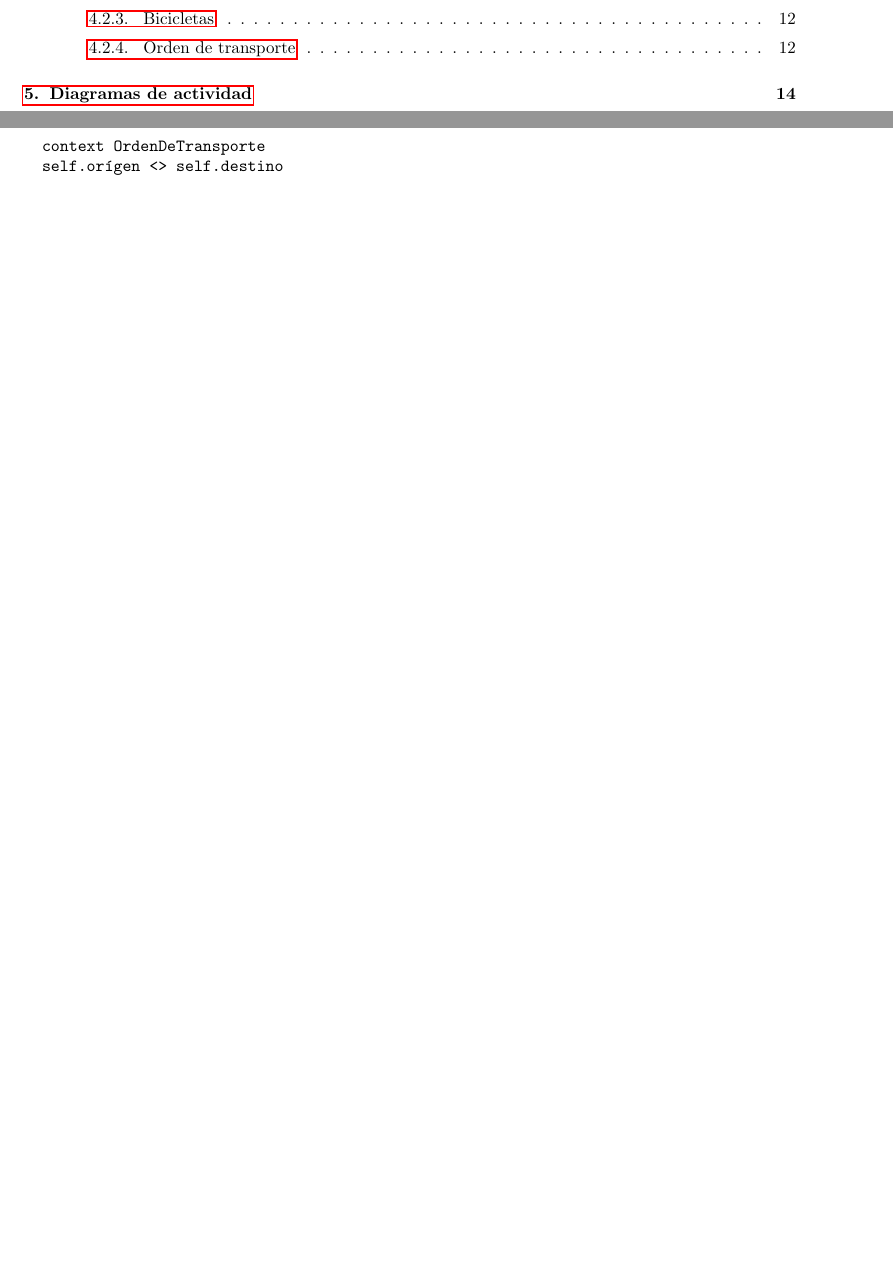
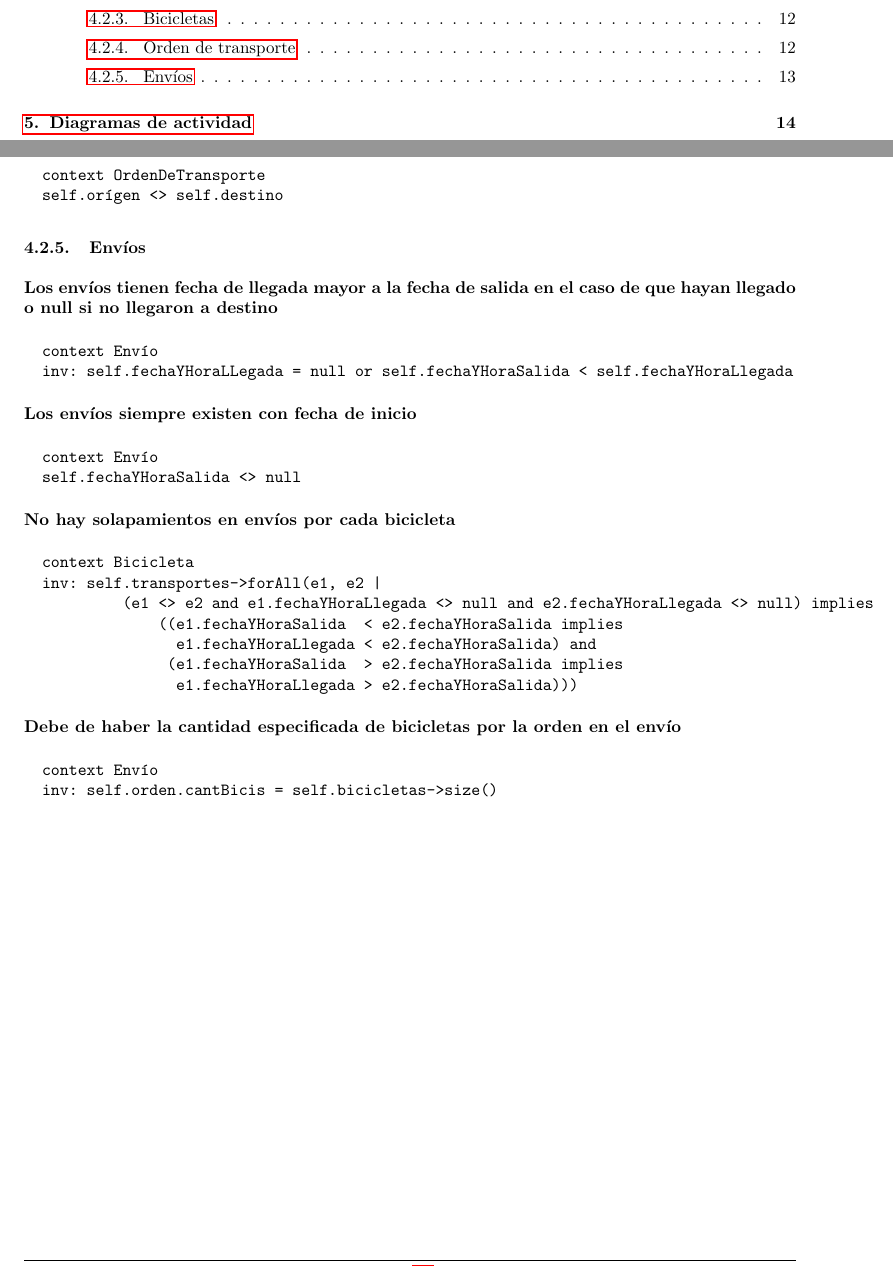
Before and after one commit to LeandroLovisolo/ISW-TP2, a LaTeX document (tex/informe.tex): two parts of pages 2 and 13 of 14, joined at a grey line, cut so that both start at the same text, the shorter picture padded with empty space. Compiled offline with pdfLaTeX.

Commit message:
OCL de Envíos

```diff
--- a/tex/informe.tex
+++ b/tex/informe.tex
@@ -733,23 +733,45 @@ Pendiente.
 \end{ocl}
 
 
+\subsubsection{Envíos}
+
+\begin{ocl}{Los envíos tienen fecha de llegada mayor a la fecha de salida en el caso de que hayan llegado o null si no llegaron a destino}
+  context Envío
+  inv: self.fechaYHoraLLegada = null or self.fechaYHoraSalida < self.fechaYHoraLlegada
+\end{ocl}
+
+\begin{ocl}{Los envíos siempre existen con fecha de inicio}
+  context Envío
+  self.fechaYHoraSalida <> null
+\end{ocl}
+
+\begin{ocl}{No hay solapamientos en envíos por cada bicicleta}
+  context Bicicleta
+  inv: self.transportes->forAll(e1, e2 |
+           (e1 <> e2 and e1.fechaYHoraLlegada <> null and e2.fechaYHoraLlegada <> null) implies
+               ((e1.fechaYHoraSalida  < e2.fechaYHoraSalida implies
+                 e1.fechaYHoraLlegada < e2.fechaYHoraSalida) and
+                (e1.fechaYHoraSalida  > e2.fechaYHoraSalida implies
+                 e1.fechaYHoraLlegada > e2.fechaYHoraSalida)))
+\end{ocl}
+
+\begin{ocl}{Debe de haber la cantidad especificada de bicicletas por la orden en el envío}
+  context Envío
+  inv: self.orden.cantBicis = self.bicicletas->size()
+\end{ocl}
 
 
 
 
 
 
-\begin{ocl}{}
-\end{ocl}
 
-\begin{ocl}{}
-\end{ocl}
 
-\begin{ocl}{}
-\end{ocl}
 
-\begin{ocl}{}
-\end{ocl}
+
+
+
+
 
 \begin{ocl}{}
 \end{ocl}
```
